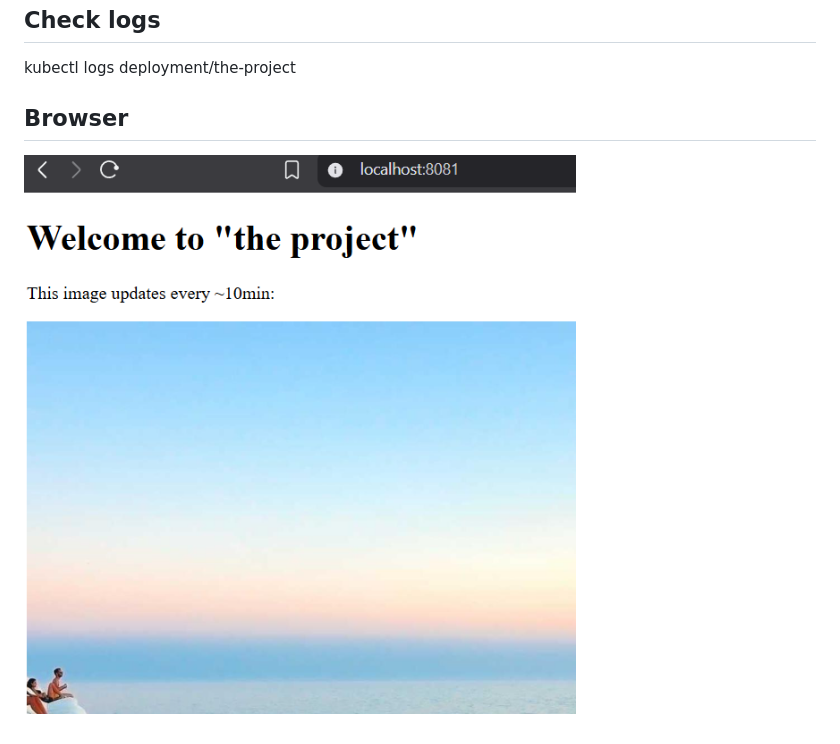
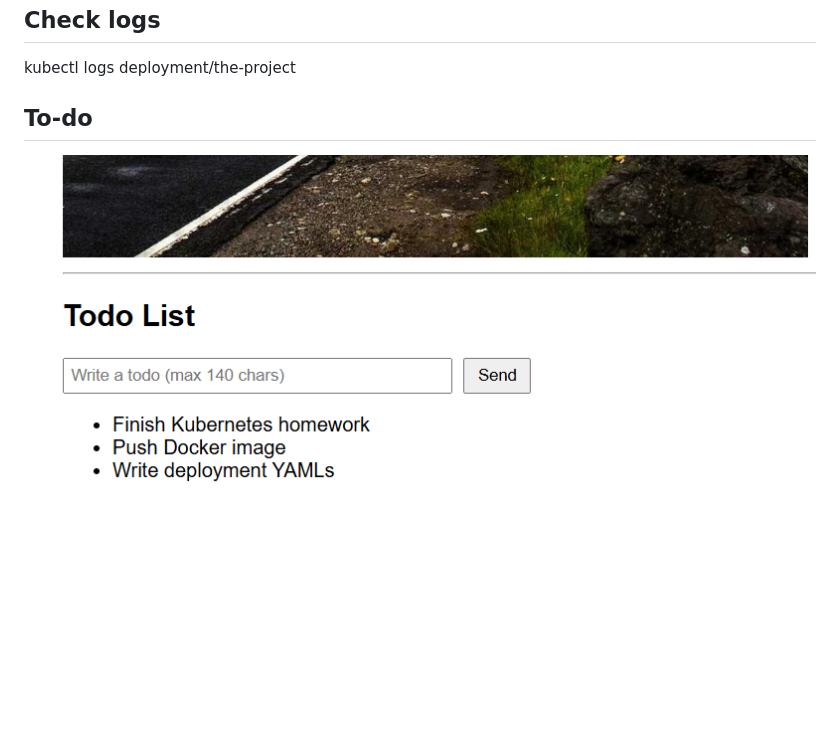
Before and after one commit to OzturkVedat/KubernetesSubmissions, a Markdown page: the_project/README.md, the part around the change. GitHub-like rendering; pictures changed too: the_project/docs/to_do.png (added); blank space fills up the shorter version.

```diff
--- a/the_project/README.md
+++ b/the_project/README.md
@@ -47,6 +47,6 @@ Node.js app listens on port 3000
 
 kubectl logs deployment/the-project
 
-## Browser
+## To-do
 
-![Browser ss](docs/pic_fetcher.png)
+![to-do ss](docs/to_do.png)
```
Also changed, not shown: README.md (+1 -0 lines), 9 other files.
